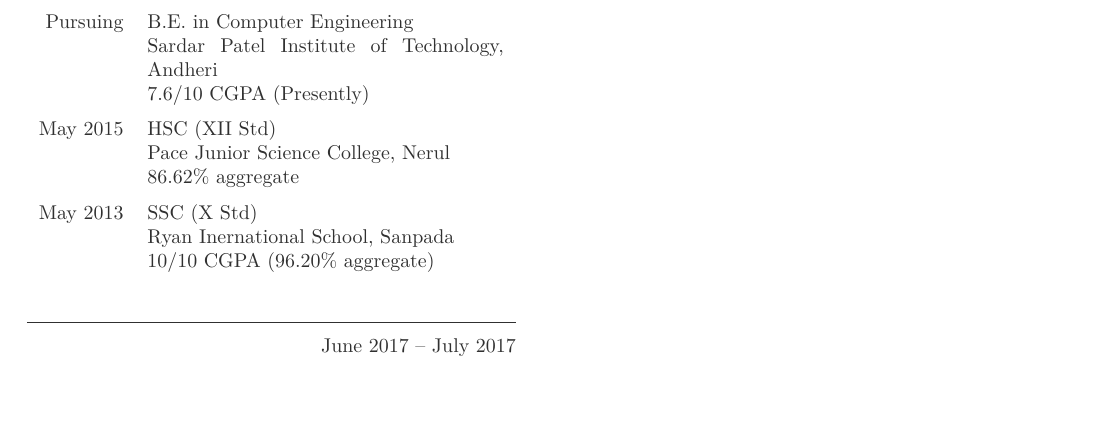
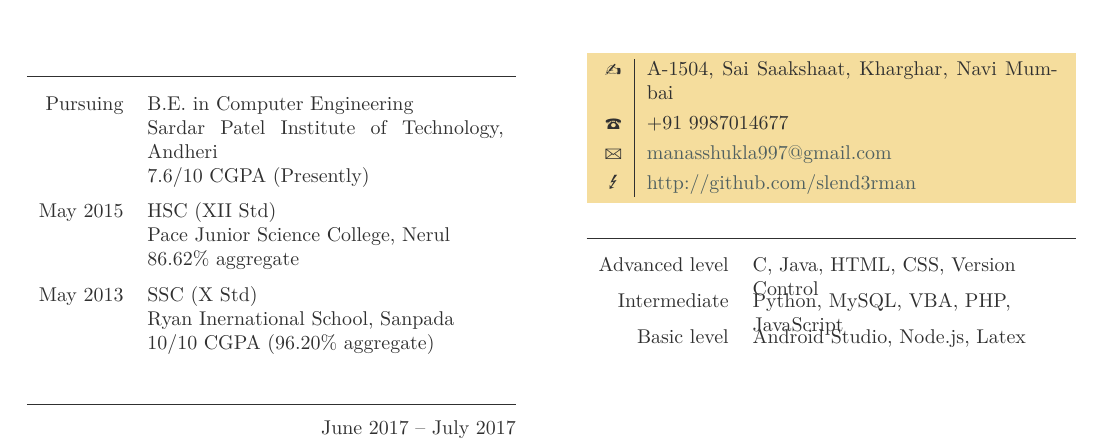
Before and after one commit to slend3rman/Resume, a LaTeX CV (cv.tex): part of the page, cut at the place of the change, the shorter picture padded with empty space. Compiled offline with LuaLaTeX.

Commit message:
Personal and technical skills

```diff
--- a/cv.tex
+++ b/cv.tex
@@ -74,4 +74,25 @@
 
 \end{eventlist}
 
+\personal
+    [http://github.com/slend3rman]
+    {A-1504, Sai Saakshaat, Kharghar, Navi Mumbai}
+    {+91 9987014677}
+    {manasshukla997@gmail.com}
+
+\section{Technical skills}
+
+\begin{factlist}
+
+\item{Advanced level}
+     {C, Java, HTML, CSS, Version Control}
+
+\item{Intermediate}
+     {Python, MySQL, VBA, PHP, JavaScript}
+
+\item{Basic level}
+     {Android Studio, Node.js, Latex}
+
+\end{factlist}
+
 \end{document}
```
